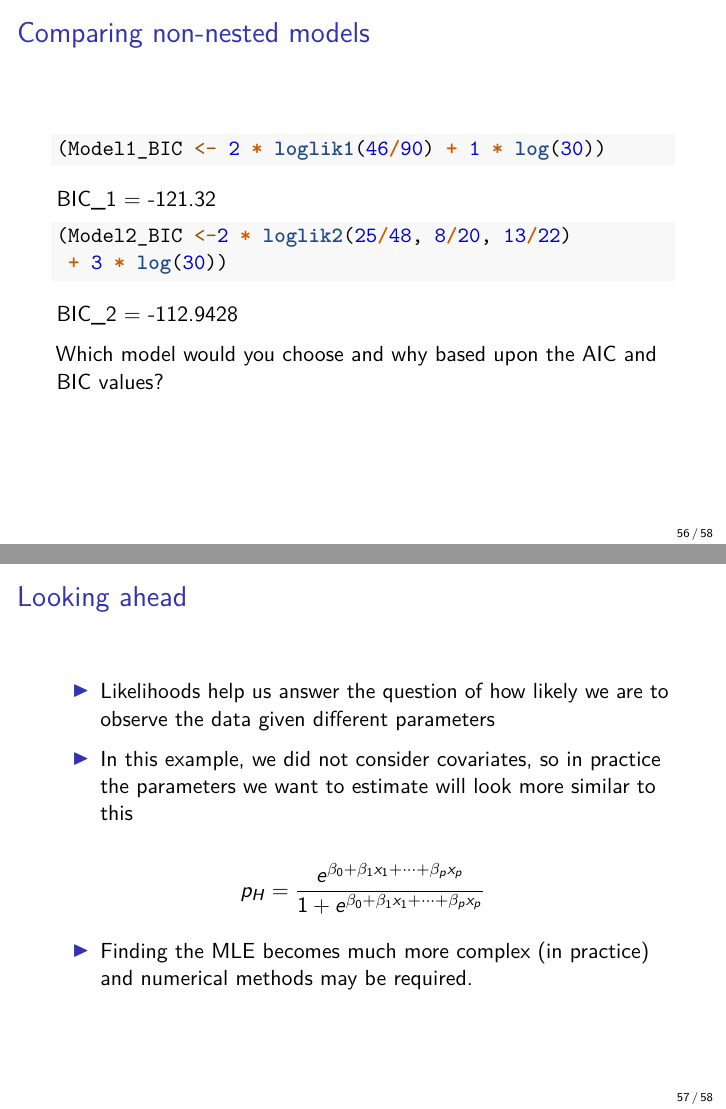
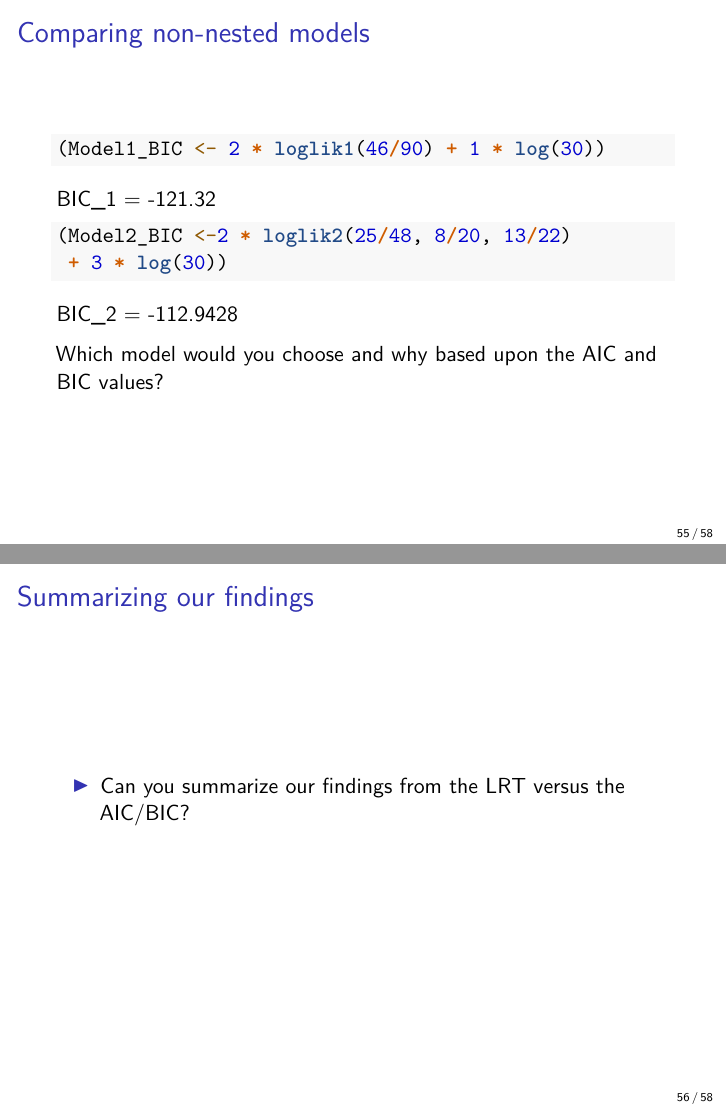
Before and after one commit to resteorts/generalized-linear-models, an R Markdown document (lectures/04-likelihoods-part2.Rmd): pages 56 and 57 of 58 before the commit and pages 55 and 56 of 58 after it, joined at a grey line. The pictures show the output file lectures/04-likelihoods-part2.pdf that the author committed with the source.

Commit message:
added few clarifications.

```diff
--- a/lectures/04-likelihoods-part2.Rmd
+++ b/lectures/04-likelihoods-part2.Rmd
@@ -641,6 +640,20 @@ BIC_2 = -112.9428
 
 Which model would you choose and why based upon the AIC and BIC values?
 
+## Summarizing our findings
+
+- Can you summarize our findings from the LRT versus the AIC/BIC?
+
+\vspace*{1em}
+
+<!-- - Note that the sample size is quite low $(n=30)$, and it appears that the LRT has low power, which  -->
+<!-- is likely why it prefer the more simple model -->
+<!-- - In contrast, while BIC’s penalty is fairly mild, a modest likelihood improvement can make BIC pick the larger model even though the LRT doesn’t reject the null. -->
+<!-- - Those are consistent statements because model selection (BIC) and hypothesis testing (LRT) are different decisions.  -->
+<!-- - How to proceed? Typically, keep the more simple model (unless you have strong other evidence to support the more complex model).  -->
+
+
+
 
 ## Looking ahead
 
```
Also changed, not shown: lectures/04-likelihoods-part2.pdf, lectures/04-likelihoods-part2.Rmd (1 more changed lines).
